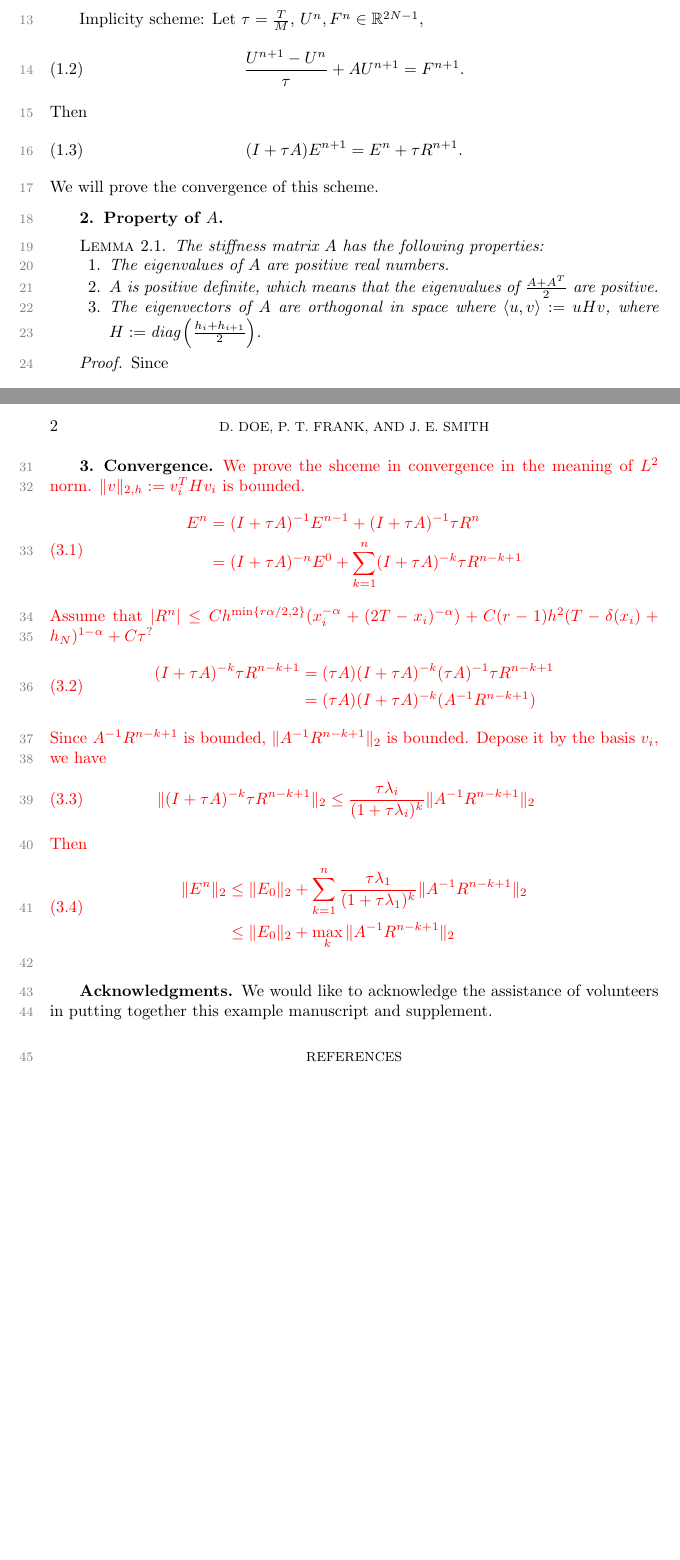
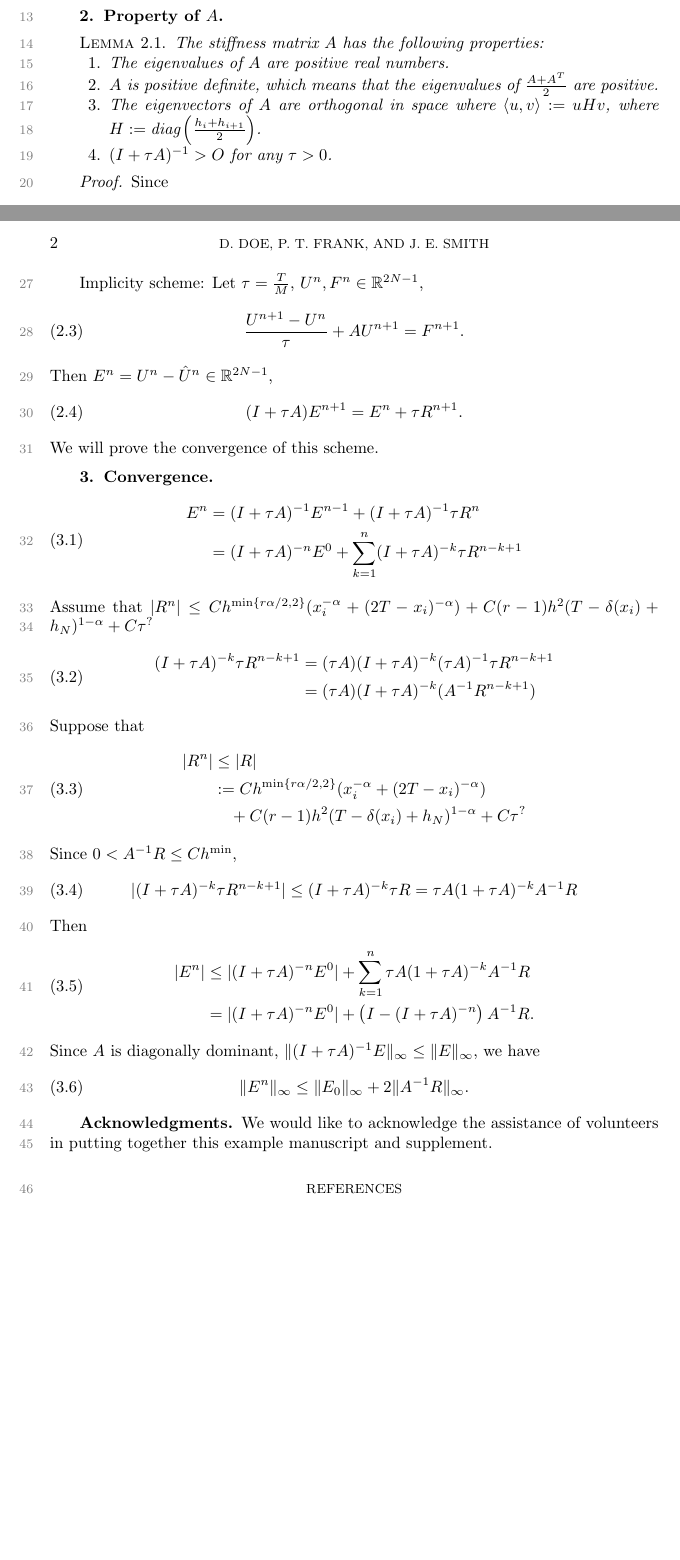
Before and after one commit to qgdr/alpha-robust, a LaTeX paper (Theory/ex_article.tex): two parts of pages 1 and 2 of 2, joined at a grey line, cut so that both start at the same text, the shorter picture padded with empty space. Compiled offline with pdfLaTeX.

Commit message:
M-matrix

```diff
--- a/Theory/ex_article.tex
+++ b/Theory/ex_article.tex
@@ -64,15 +64,6 @@ We study
   \frac{\partial u}{\partial t} +  (-\Delta)^{\frac{\alpha}{2}} u = f(x,t), \quad x \in \Omega, t\in (0,T].
 \end{equation}
 
-Implicity scheme: Let $\tau = \frac{T}{M}$, $U^{n}, F^{n} \in \mathbb{R}^{2N-1}$,
-\begin{equation}
-  \frac{U^{n+1} - U^{n} }{\tau} + AU^{n+1} = F^{n+1}.
-\end{equation}
-Then
-\begin{equation}
-  (I+\tau A)E^{n+1} = E^{n} + \tau R^{n+1}.
-\end{equation}
-We will prove the convergence of this scheme.
 
 \section{Property of $A$}
 \begin{lemma}
@@ -82,6 +73,7 @@ We will prove the convergence of this scheme.
     \item $A$ is positive definite, which means that the eigenvalues of $\frac{A+A^T}{2}$ are positive.
     \item The eigenvectors of $A$ are orthogonal in space where $\langle u,v \rangle := uHv$,
     where $H := \text{diag}\left( \frac{h_i+h_{i+1}}{2} \right)$.
+    \item $(I+\tau A)^{-1} > O$ for any $\tau > 0$.
   \end{enumerate}
 \end{lemma}
 \begin{proof}
@@ -102,11 +94,19 @@ We will prove the convergence of this scheme.
 
 
 
-
+\newpage
+Implicity scheme: Let $\tau = \frac{T}{M}$, $U^{n}, F^{n} \in \mathbb{R}^{2N-1}$,
+\begin{equation}
+  \frac{U^{n+1} - U^{n} }{\tau} + AU^{n+1} = F^{n+1}.
+\end{equation}
+Then $E^{n} = U^{n} - \hat{U}^n \in \mathbb{R}^{2N-1}$,
+\begin{equation}
+  (I+\tau A)E^{n+1} = E^{n} + \tau R^{n+1}.
+\end{equation}
+We will prove the convergence of this scheme.
 \section{Convergence}
-\textcolor{red}{
-We prove the shceme in convergence in the meaning of $L^2$ norm.
-$\|v\|_{2,h} := v_i^T H v_i$ is bounded.
+% We prove the shceme in convergence in the meaning of $L^2$ norm.
+% $\|v\|_{2,h} := v_i^T H v_i$ is bounded.
 \begin{equation}
   \begin{aligned}
     E^{n} &= (I+\tau A)^{-1}E^{n-1} + (I+\tau A)^{-1}\tau R^{n} \\
@@ -120,23 +120,34 @@ Assume that $|R^{n}| \le C h^{\min\{r\alpha/2, 2\}}(x_i^{-\alpha} + (2T-x_i)^{-\
     &= (\tau A) (I+\tau A)^{-k} (A^{-1} R^{n-k+1})
   \end{aligned}
 \end{equation}
-Since $A^{-1} R^{n-k+1}$ is bounded, $\|A^{-1} R^{n-k+1}\|_{2}$ is bounded.
-Depose it by the basis $v_i$, we have
+Suppose that
 \begin{equation}
   \begin{aligned}
-    \|(I+\tau A)^{-k} \tau R^{n-k+1}\|_2
-    &\le \frac{\tau \lambda_i}{(1+\tau \lambda_i)^{k}} \|A^{-1} R^{n-k+1}\|_{2}
+    |R^{n}| &\le |R| \\
+    &:= C h^{\min\{r\alpha/2, 2\}}(x_i^{-\alpha} + (2T-x_i)^{-\alpha}) \\
+    & \quad+ C(r-1) h^2 (T - \delta(x_i) + h_N)^{1-\alpha} + C \tau^{?}
+  \end{aligned}
+\end{equation}
+Since $0 < A^{-1} R \le C h^{\min}$,
+% Depose it by the basis $v_i$, we have
+\begin{equation}
+  \begin{aligned}
+    |(I+\tau A)^{-k} \tau R^{n-k+1}|
+    \le (I+\tau A)^{-k} \tau R
+    = \tau A (1+\tau A)^{-k} A^{-1} R
   \end{aligned}
 \end{equation}
 Then
 \begin{equation}
   \begin{aligned}
-    \|E^{n}\|_{2} &\le \|E_0\|_{2} + \sum_{k=1}^{n} \frac{\tau \lambda_1}{(1+\tau \lambda_1)^{k}} \|A^{-1} R^{n-k+1}\|_{2}  \\
-    & \le \|E_0\|_{2} + \max_{k} \|A^{-1} R^{n-k+1}\|_{2}
+    |E^{n}| &\le |(I+\tau A)^{-n}E^{0}| + \sum_{k=1}^{n} \tau A (1+\tau A)^{-k} A^{-1} R  \\
+    &= |(I+\tau A)^{-n}E^{0}| + \left(I - (I+\tau A)^{-n}\right) A^{-1} R.
   \end{aligned}
 \end{equation}
-}
-
+Since $A$ is diagonally dominant, $\|(I+\tau A)^{-1} E\|_\infty \le \|E\|_\infty$, we have
+\begin{equation}
+  \|E^{n}\|_\infty \le \|E_{0}\|_\infty + 2 \|A^{-1} R\|_\infty.
+\end{equation}
 
 
 
```
Also changed, not shown: Theory/ex_article.pdf, 2 other files.
